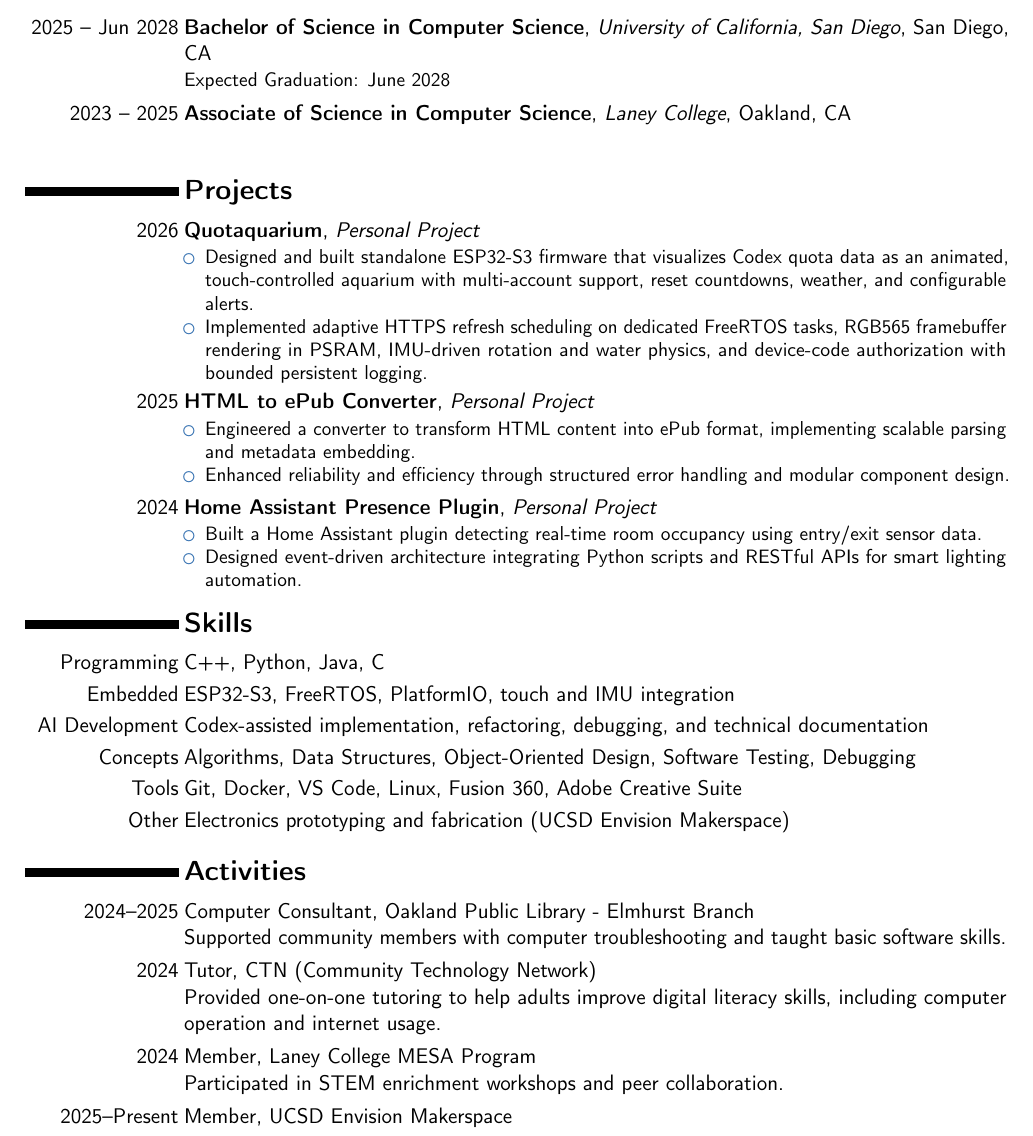
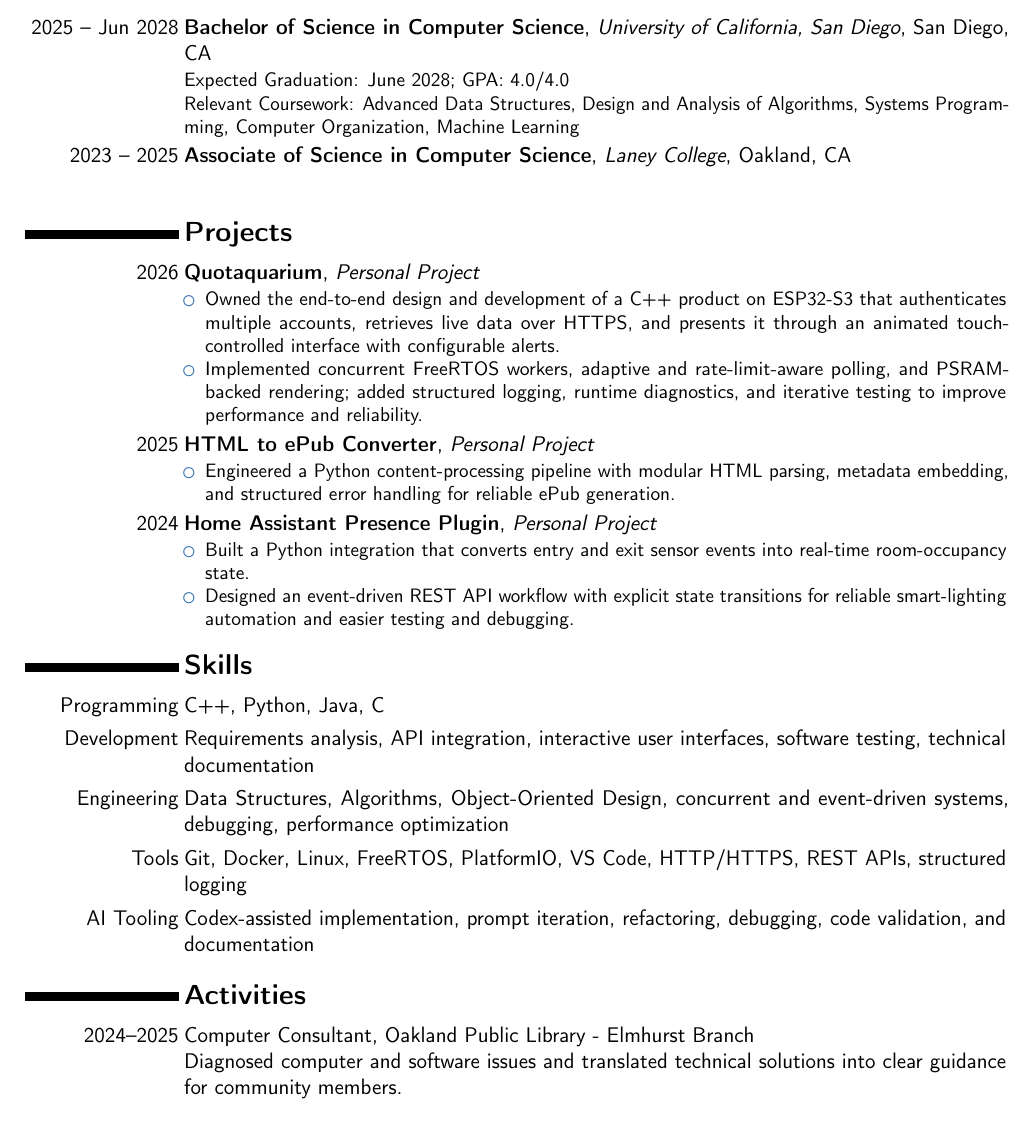
Before and after one commit to zizhaolaisuimuqu/resume, a LaTeX CV (resume.tex): part of the page, cut so that both start at the same text. Compiled offline with pdfLaTeX.

Commit message:
feat(resume): tailor for Epic software developer internship

```diff
--- a/resume.tex
+++ b/resume.tex
@@ -19,7 +19,6 @@
 \title{Curriculum Vitae}
 \address{San Diego \& Bay Area}{}{}
 \phone[mobile]{+1~510~754~7176}
-\email{zhy079@ucsd.edu}
 \email{zizha.work@outlook.com}
 \social[github]{\faGithub~zizhaolaisuimuqu}
 \social[linkedin]{\faLinkedin~zhengyang-yu-592a19309}
@@ -36,7 +35,8 @@
 
 \section{Education}
 \cventry{2025 -- Jun 2028}{Bachelor of Science in Computer Science}{University of California, San Diego}{San Diego, CA}{}{
-Expected Graduation: June 2028
+Expected Graduation: June 2028; GPA: 4.0/4.0\\
+Relevant Coursework: Advanced Data Structures, Design and Analysis of Algorithms, Systems Programming, Computer Organization, Machine Learning
 }
 
 \cventry{2023 -- 2025}{Associate of Science in Computer Science}{Laney College}{Oakland, CA}{}{
@@ -50,22 +50,21 @@ Expected Graduation: June 2028
 \section{Projects}
 \cventry{2026}{\textbf{\href{https://github.com/zizhaolaisuimuqu/Quotaquarium}{Quotaquarium}}}{Personal Project}{}{}{
 \begin{itemize}
-\item Designed and built standalone ESP32-S3 firmware that visualizes Codex quota data as an animated, touch-controlled aquarium with multi-account support, reset countdowns, weather, and configurable alerts.
-\item Implemented adaptive HTTPS refresh scheduling on dedicated FreeRTOS tasks, RGB565 framebuffer rendering in PSRAM, IMU-driven rotation and water physics, and device-code authorization with bounded persistent logging.
+\item Owned the end-to-end design and development of a C++ product on ESP32-S3 that authenticates multiple accounts, retrieves live data over HTTPS, and presents it through an animated touch-controlled interface with configurable alerts.
+\item Implemented concurrent FreeRTOS workers, adaptive and rate-limit-aware polling, and PSRAM-backed rendering; added structured logging, runtime diagnostics, and iterative testing to improve performance and reliability.
 \end{itemize}
 }
 
 \cventry{2025}{\textbf{HTML to ePub Converter}}{Personal Project}{}{}{
 \begin{itemize}
-\item Engineered a converter to transform HTML content into ePub format, implementing scalable parsing and metadata embedding.
-\item Enhanced reliability and efficiency through structured error handling and modular component design.
+\item Engineered a Python content-processing pipeline with modular HTML parsing, metadata embedding, and structured error handling for reliable ePub generation.
 \end{itemize}
 }
 
 \cventry{2024}{\textbf{Home Assistant Presence Plugin}}{Personal Project}{}{}{
 \begin{itemize}
-\item Built a Home Assistant plugin detecting real-time room occupancy using entry/exit sensor data.
-\item Designed event-driven architecture integrating Python scripts and RESTful APIs for smart lighting automation.
+\item Built a Python integration that converts entry and exit sensor events into real-time room-occupancy state.
+\item Designed an event-driven REST API workflow with explicit state transitions for reliable smart-lighting automation and easier testing and debugging.
 \end{itemize}
 }
 
@@ -75,11 +74,10 @@ Expected Graduation: June 2028
 
 \section{Skills}
 \cvitem{Programming}{C++, Python, Java, C}
-\cvitem{Embedded}{ESP32-S3, FreeRTOS, PlatformIO, touch and IMU integration}
-\cvitem{AI Development}{Codex-assisted implementation, refactoring, debugging, and technical documentation}
-\cvitem{Concepts}{Algorithms, Data Structures, Object-Oriented Design, Software Testing, Debugging}
-\cvitem{Tools}{Git, Docker, VS Code, Linux, Fusion 360, Adobe Creative Suite}
-\cvitem{Other}{Electronics prototyping and fabrication (UCSD Envision Makerspace)}
+\cvitem{Development}{Requirements analysis, API integration, interactive user interfaces, software testing, technical documentation}
+\cvitem{Engineering}{Data Structures, Algorithms, Object-Oriented Design, concurrent and event-driven systems, debugging, performance optimization}
+\cvitem{Tools}{Git, Docker, Linux, FreeRTOS, PlatformIO, VS Code, HTTP/HTTPS, REST APIs, structured logging}
+\cvitem{AI Tooling}{Codex-assisted implementation, prompt iteration, refactoring, debugging, code validation, and documentation}
 
 %----------------------------------------------------------------------------------------
 %   ACTIVITIES SECTION
@@ -87,16 +85,6 @@ Expected Graduation: June 2028
 
 \section{Activities}
 \cvitem{2024--2025}{Computer Consultant, Oakland Public Library - Elmhurst Branch
-\newline Supported community members with computer troubleshooting and taught basic software skills.}
-
-\cvitem{2024}{Tutor, CTN (Community Technology Network)
-\newline Provided one-on-one tutoring to help adults improve digital literacy skills, including computer operation and internet usage.}
-
-\cvitem{2024}{Member, Laney College MESA Program
-\newline Participated in STEM enrichment workshops and peer collaboration.}
-
-\cvitem{2025--Present}{Member, UCSD Envision Makerspace
-% \newline Collaborate on cross-disciplinary engineering projects and prototype design tools.
-}
+\newline Diagnosed computer and software issues and translated technical solutions into clear guidance for community members.}
 
 \end{document}
```
Also changed, not shown: resume.pdf.
